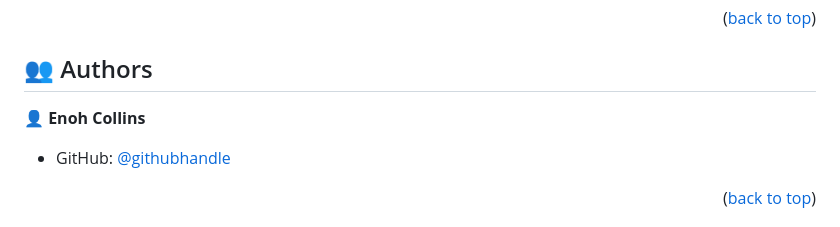
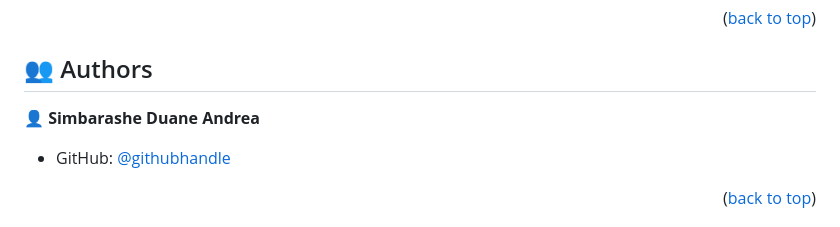
Before and after one commit to duaneandrea/mobile-first, a Markdown page: README.md, the part around the change. GitHub-like rendering.

```diff
--- a/README.md
+++ b/README.md
@@ -107,7 +107,7 @@ Deploy this project on any websever
 
 ## 👥 Authors <a name="authors"></a>
 
-👤 **Enoh Collins**
+👤 **Simbarashe Duane Andrea**
 
 - GitHub: [@githubhandle](https://github.com/duaneandrea)
 
```
